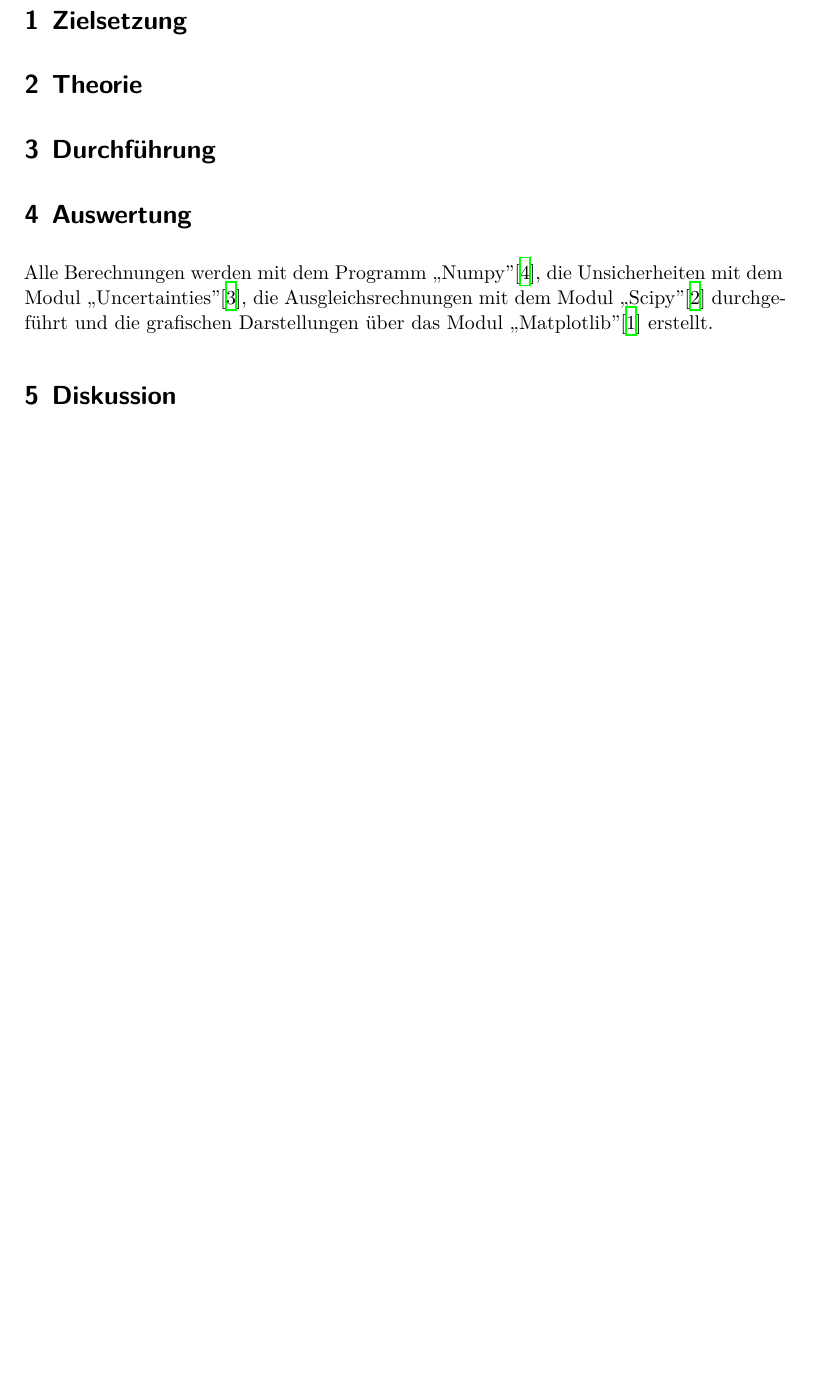
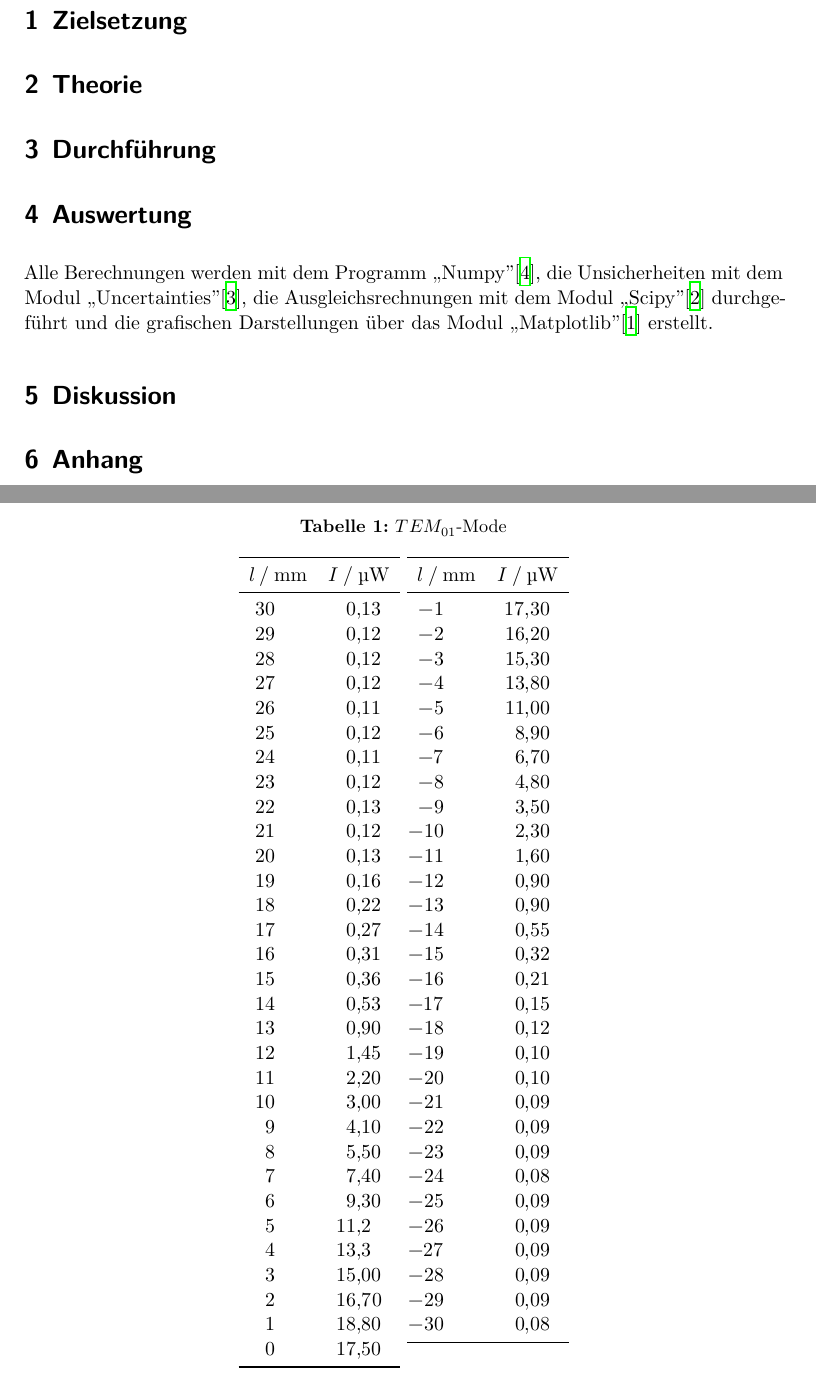
Before and after one commit to smjolame/Fortgeschrittenenpraktikum, a LaTeX document (He_Ne_Laser/main.tex, which reads He_Ne_Laser/content/tabellen.tex): part of page 3 of 3 before the commit and two parts of pages 3 and 4 of 5 after it, the two joined at a grey line, cut so that both start at the same text, the shorter picture padded with empty space. Compiled offline with XeLaTeX.

Commit message:
Mit Tabellen angefangen

```diff
--- /dev/null
+++ b/He_Ne_Laser/content/tabellen.tex
@@ -0,0 +1,86 @@
+\section{Anhang}
+\label{sec:Anhang}
+
+\begin{table}
+    \centering
+    \caption{$TEM_{01}$-Mode}
+    \label{tab:TEM01}
+    \sisetup{table-format = 2.2}
+    \begin{tabular}[t]{S S}
+        \toprule
+        $l \mathbin{/} \si{\milli\m}$ & $I \mathbin{/} \si{\micro\watt}$ \\
+        \midrule
+        30 & 0.13   \\
+        29 & 0.12   \\
+        28 & 0.12   \\
+        27 & 0.12   \\
+        26 & 0.11   \\
+        25 & 0.12   \\
+        24 & 0.11   \\
+        23 & 0.12   \\
+        22 & 0.13   \\
+        21 & 0.12   \\
+        20 & 0.13   \\
+        19 & 0.16   \\
+        18 & 0.22   \\
+        17 & 0.27   \\
+        16 & 0.31   \\
+        15 & 0.36   \\
+        14 & 0.53   \\
+        13 & 0.90   \\
+        12 & 1.45   \\
+        11 & 2.20   \\
+        10 & 3.00   \\
+        9 & 4.10    \\
+        8 & 5.50    \\
+        7 & 7.40    \\
+        6 & 9.30    \\
+        5 & 11.2    \\
+        4 & 13.3    \\
+        3 & 15.00   \\
+        2 & 16.70   \\
+        1 & 18.80   \\
+        0 & 17.50   \\
+        \bottomrule
+
+    \end{tabular}
+    \begin{tabular}[t]{S S}
+        \toprule
+        $l \mathbin{/} \si{\milli\m}$ & $I \mathbin{/} \si{\micro\watt}$ \\
+        \midrule
+        -1 & 17.30  \\
+        -2 & 16.20  \\
+        -3 & 15.30  \\
+        -4 & 13.80  \\
+        -5 & 11.00  \\
+        -6 & 8.90   \\
+        -7 & 6.70   \\
+        -8 & 4.80   \\
+        -9 & 3.50   \\
+        -10 & 2.30  \\
+        -11 & 1.60  \\
+        -12 & 0.90  \\
+        -13 & 0.90  \\
+        -14 & 0.55  \\
+        -15 & 0.32  \\
+        -16 & 0.21  \\
+        -17 & 0.15  \\
+        -18 & 0.12  \\
+        -19 & 0.10  \\
+        -20 & 0.10  \\
+        -21 & 0.09  \\
+        -22 & 0.09  \\
+        -23 & 0.09  \\
+        -24 & 0.08  \\
+        -25 & 0.09  \\
+        -26 & 0.09  \\
+        -27 & 0.09  \\
+        -28 & 0.09  \\
+        -29 & 0.09  \\
+        -30 & 0.08  \\
+
+
+        \bottomrule
+
+    \end{tabular}
+\end{table}
--- a/He_Ne_Laser/main.tex
+++ b/He_Ne_Laser/main.tex
@@ -1,9 +1,9 @@
 \input{../default/header.tex}
 
-\subject{VERSUCH NUMMER}
-\title{TITEL}
+\subject{V 61}
+\title{Helium-Neon Laser}
 \date{%
-  Durchführung: DATUM
+  Durchführung: 26.05.2021
   \hspace{3em}
   Abgabe: DATUM
 }
```
Also changed, not shown: He_Ne_Laser/Vorbereitung.tex (deleted, +0 -9 lines), He_Ne_Laser/data/TEM_00.txt (+1 -1 lines), template/content/tabellen.tex (added, +17 -0 lines), He_Ne_Laser/Makefile, He_Ne_Laser/main.tex (1 more changed lines).
